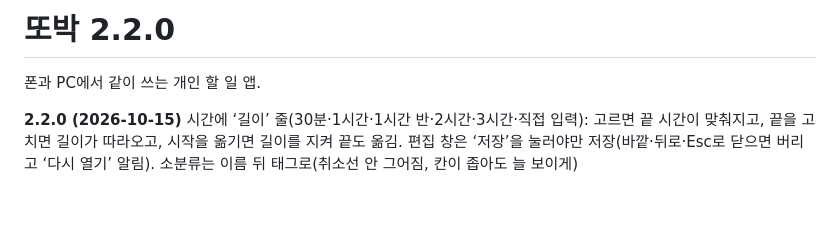
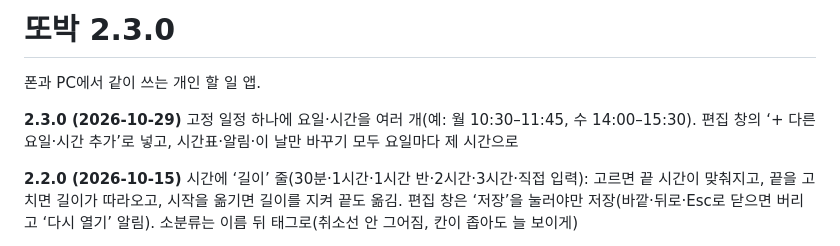
Before and after one commit to irmirumi/todo, a Markdown page: README.md, the part around the change. GitHub-like rendering; blank space fills up the shorter version.

Commit message:
README 2.3.0 기록
Co-Authored-By: Claude Opus 5.5 <noreply@anthropic.com>
Claude-Session: https://claude.ai/code/session_01MU2t7a94PkEtLYFKzDURt9

```diff
--- a/README.md
+++ b/README.md
@@ -1,6 +1,8 @@
-# 또박 2.2.0
+# 또박 2.3.0
 
 폰과 PC에서 같이 쓰는 개인 할 일 앱.
+
+**2.3.0 (2026-10-29)** 고정 일정 하나에 요일·시간을 여러 개(예: 월 10:30–11:45, 수 14:00–15:30). 편집 창의 ‘+ 다른 요일·시간 추가’로 넣고, 시간표·알림·이 날만 바꾸기 모두 요일마다 제 시간으로
 
 **2.2.0 (2026-10-15)** 시간에 ‘길이’ 줄(30분·1시간·1시간 반·2시간·3시간·직접 입력): 고르면 끝 시간이 맞춰지고, 끝을 고치면 길이가 따라오고, 시작을 옮기면 길이를 지켜 끝도 옮김. 편집 창은 ‘저장’을 눌러야만 저장(바깥·뒤로·Esc로 닫으면 버리고 ‘다시 열기’ 알림). 소분류는 이름 뒤 태그로(취소선 안 그어짐, 칸이 좁아도 늘 보이게)
 
```
Also changed, not shown: 1 other file.
